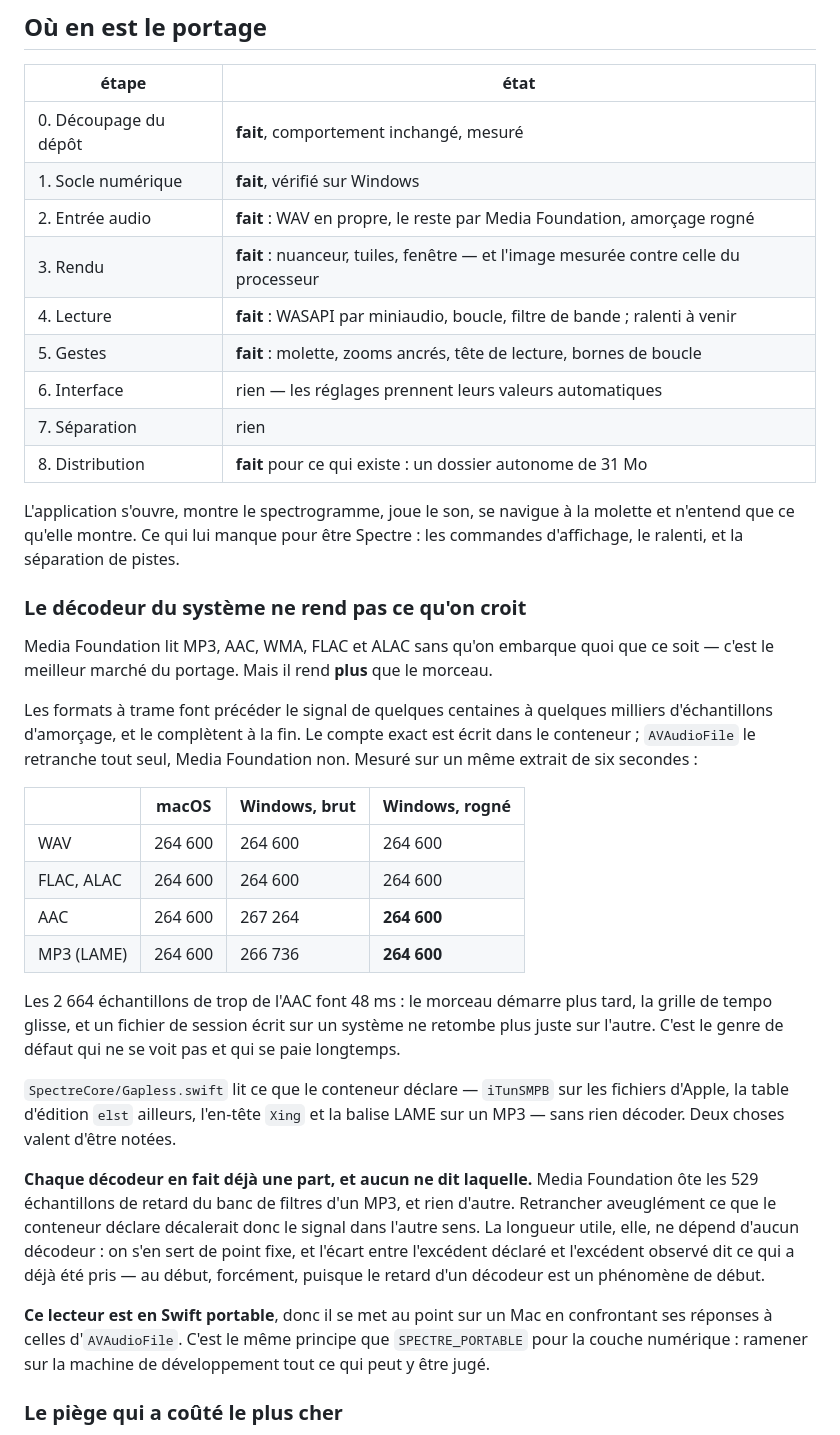
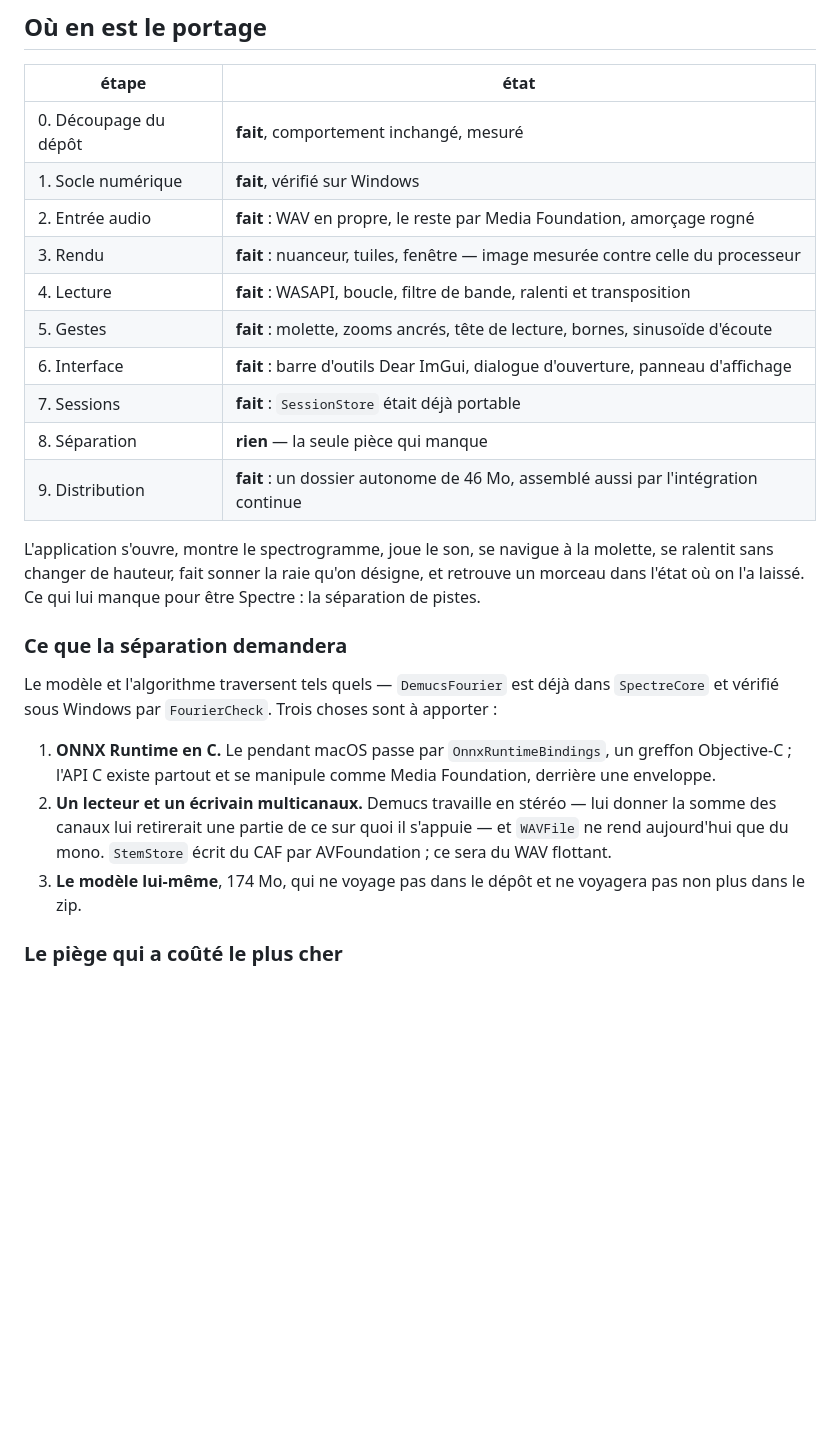
Before and after one commit to gaspardlebasic/spectre, a Markdown page: WINDOWS.md, the part around one of its changes. GitHub-like rendering; blank space fills up the shorter version.

```diff
--- a/WINDOWS.md
+++ b/WINDOWS.md
@@ -372,55 +372,34 @@ que les deviner n'est pas un ornement.
 | 0. Découpage du dépôt | **fait**, comportement inchangé, mesuré |
 | 1. Socle numérique | **fait**, vérifié sur Windows |
 | 2. Entrée audio | **fait** : WAV en propre, le reste par Media Foundation, amorçage rogné |
-| 3. Rendu | **fait** : nuanceur, tuiles, fenêtre — et l'image mesurée contre celle du processeur |
-| 4. Lecture | **fait** : WASAPI par miniaudio, boucle, filtre de bande ; ralenti à venir |
-| 5. Gestes | **fait** : molette, zooms ancrés, tête de lecture, bornes de boucle |
-| 6. Interface | rien — les réglages prennent leurs valeurs automatiques |
-| 7. Séparation | rien |
-| 8. Distribution | **fait** pour ce qui existe : un dossier autonome de 31 Mo |
+| 3. Rendu | **fait** : nuanceur, tuiles, fenêtre — image mesurée contre celle du processeur |
+| 4. Lecture | **fait** : WASAPI, boucle, filtre de bande, ralenti et transposition |
+| 5. Gestes | **fait** : molette, zooms ancrés, tête de lecture, bornes, sinusoïde d'écoute |
+| 6. Interface | **fait** : barre d'outils Dear ImGui, dialogue d'ouverture, panneau d'affichage |
+| 7. Sessions | **fait** : `SessionStore` était déjà portable |
+| 8. Séparation | **rien** — la seule pièce qui manque |
+| 9. Distribution | **fait** : un dossier autonome de 46 Mo, assemblé aussi par l'intégration continue |
 
 L'application s'ouvre, montre le spectrogramme, joue le son, se navigue à la
-molette et n'entend que ce qu'elle montre. Ce qui lui manque pour être Spectre :
-les commandes d'affichage, le ralenti, et la séparation de pistes.
+molette, se ralentit sans changer de hauteur, fait sonner la raie qu'on désigne,
+et retrouve un morceau dans l'état où on l'a laissé. Ce qui lui manque pour être
+Spectre : la séparation de pistes.
 
-### Le décodeur du système ne rend pas ce qu'on croit
+### Ce que la séparation demandera
 
-Media Foundation lit MP3, AAC, WMA, FLAC et ALAC sans qu'on embarque quoi que ce
-soit — c'est le meilleur marché du portage. Mais il rend **plus** que le morceau.
+Le modèle et l'algorithme traversent tels quels — `DemucsFourier` est déjà dans
+`SpectreCore` et vérifié sous Windows par `FourierCheck`. Trois choses sont à
+apporter :
 
-Les formats à trame font précéder le signal de quelques centaines à quelques
-milliers d'échantillons d'amorçage, et le complètent à la fin. Le compte exact
-est écrit dans le conteneur ; `AVAudioFile` le retranche tout seul, Media
-Foundation non. Mesuré sur un même extrait de six secondes :
-
-| | macOS | Windows, brut | Windows, rogné |
-|---|---|---|---|
-| WAV | 264 600 | 264 600 | 264 600 |
-| FLAC, ALAC | 264 600 | 264 600 | 264 600 |
-| AAC | 264 600 | 267 264 | **264 600** |
-| MP3 (LAME) | 264 600 | 266 736 | **264 600** |
-
-Les 2 664 échantillons de trop de l'AAC font 48 ms : le morceau démarre plus
-tard, la grille de tempo glisse, et un fichier de session écrit sur un système ne
-retombe plus juste sur l'autre. C'est le genre de défaut qui ne se voit pas et
-qui se paie longtemps.
-
-`SpectreCore/Gapless.swift` lit ce que le conteneur déclare — `iTunSMPB` sur les
-fichiers d'Apple, la table d'édition `elst` ailleurs, l'en-tête `Xing` et la
-balise LAME sur un MP3 — sans rien décoder. Deux choses valent d'être notées.
-
-**Chaque décodeur en fait déjà une part, et aucun ne dit laquelle.** Media
-Foundation ôte les 529 échantillons de retard du banc de filtres d'un MP3, et
-rien d'autre. Retrancher aveuglément ce que le conteneur déclare décalerait donc
-le signal dans l'autre sens. La longueur utile, elle, ne dépend d'aucun
-décodeur : on s'en sert de point fixe, et l'écart entre l'excédent déclaré et
-l'excédent observé dit ce qui a déjà été pris — au début, forcément, puisque le
-retard d'un décodeur est un phénomène de début.
-
-**Ce lecteur est en Swift portable**, donc il se met au point sur un Mac en
-confrontant ses réponses à celles d'`AVAudioFile`. C'est le même principe que
-`SPECTRE_PORTABLE` pour la couche numérique : ramener sur la machine de
-développement tout ce qui peut y être jugé.
+1. **ONNX Runtime en C.** Le pendant macOS passe par `OnnxRuntimeBindings`, un
+   greffon Objective-C ; l'API C existe partout et se manipule comme Media
+   Foundation, derrière une enveloppe.
+2. **Un lecteur et un écrivain multicanaux.** Demucs travaille en stéréo — lui
+   donner la somme des canaux lui retirerait une partie de ce sur quoi il
+   s'appuie — et `WAVFile` ne rend aujourd'hui que du mono. `StemStore` écrit du
+   CAF par AVFoundation ; ce sera du WAV flottant.
+3. **Le modèle lui-même**, 174 Mo, qui ne voyage pas dans le dépôt et ne
+   voyagera pas non plus dans le zip.
 
 ### Le piège qui a coûté le plus cher
 
```
Also changed, not shown: other parts of WINDOWS.md (+22 -11 lines), README.md (+8 -5 lines).
